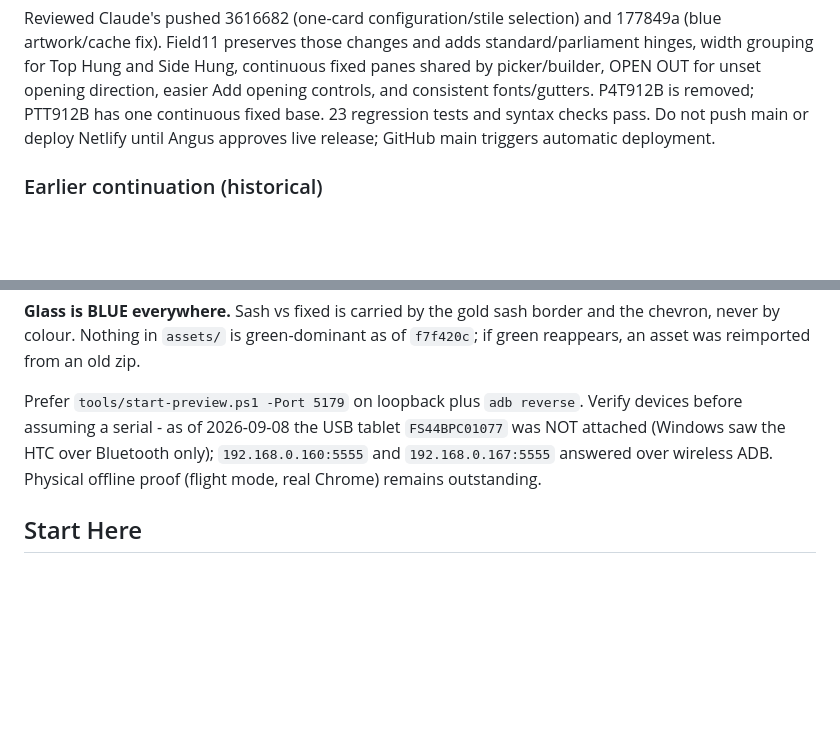
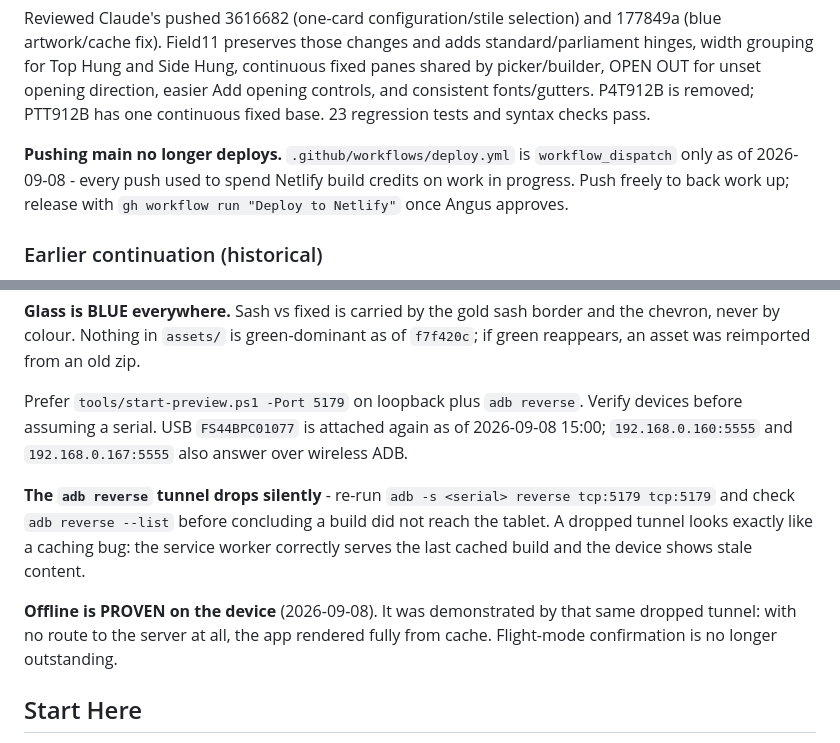
Before and after one commit to angusm99/Rough-Copy-Digital, a Markdown page: CLAUDE.md, 2 parts joined by grey strips. GitHub-like rendering; blank space fills up the shorter version.

Commit message:
CLAUDE.md: pushing main no longer deploys; offline is proven
Two facts would have misled the next agent: the note still said GitHub main
triggers automatic deployment (it is workflow_dispatch only now, so pushing
is backup and should not be avoided), and it still listed offline proof as
outstanding when the dropped-tunnel incident demonstrated it on the device.

Also records that adb reverse drops silently and is indistinguishable from a
caching bug - the worker correctly serves the last cached build.

Co-Authored-By: Claude Opus 5 <noreply@anthropic.com>

```diff
--- a/CLAUDE.md
+++ b/CLAUDE.md
@@ -16,8 +16,12 @@ standard/parliament hinges, width grouping for Top Hung and Side Hung,
 continuous fixed panes shared by picker/builder, OPEN OUT for unset opening
 direction, easier Add opening controls, and consistent fonts/gutters.
 P4T912B is removed; PTT912B has one continuous fixed base.
-23 regression tests and syntax checks pass. Do not push main or deploy Netlify
-until Angus approves live release; GitHub main triggers automatic deployment.
+23 regression tests and syntax checks pass.
+
+**Pushing main no longer deploys.** `.github/workflows/deploy.yml` is
+`workflow_dispatch` only as of 2026-09-08 - every push used to spend Netlify
+build credits on work in progress. Push freely to back work up; release with
+`gh workflow run "Deploy to Netlify"` once Angus approves.
 
 ### Earlier continuation (historical)
 
@@ -40,10 +44,19 @@ and the chevron, never by colour. Nothing in `assets/` is green-dominant as of
 `f7f420c`; if green reappears, an asset was reimported from an old zip.
 
 Prefer `tools/start-preview.ps1 -Port 5179` on loopback plus `adb reverse`.
-Verify devices before assuming a serial - as of 2026-09-08 the USB tablet
-`FS44BPC01077` was NOT attached (Windows saw the HTC over Bluetooth only);
-`192.168.0.160:5555` and `192.168.0.167:5555` answered over wireless ADB.
-Physical offline proof (flight mode, real Chrome) remains outstanding.
+Verify devices before assuming a serial. USB `FS44BPC01077` is attached again
+as of 2026-09-08 15:00; `192.168.0.160:5555` and `192.168.0.167:5555` also
+answer over wireless ADB.
+
+**The `adb reverse` tunnel drops silently** - re-run `adb -s <serial> reverse
+tcp:5179 tcp:5179` and check `adb reverse --list` before concluding a build
+did not reach the tablet. A dropped tunnel looks exactly like a caching bug:
+the service worker correctly serves the last cached build and the device
+shows stale content.
+
+**Offline is PROVEN on the device** (2026-09-08). It was demonstrated by that
+same dropped tunnel: with no route to the server at all, the app rendered
+fully from cache. Flight-mode confirmation is no longer outstanding.
 
 ## Start Here
 
```
